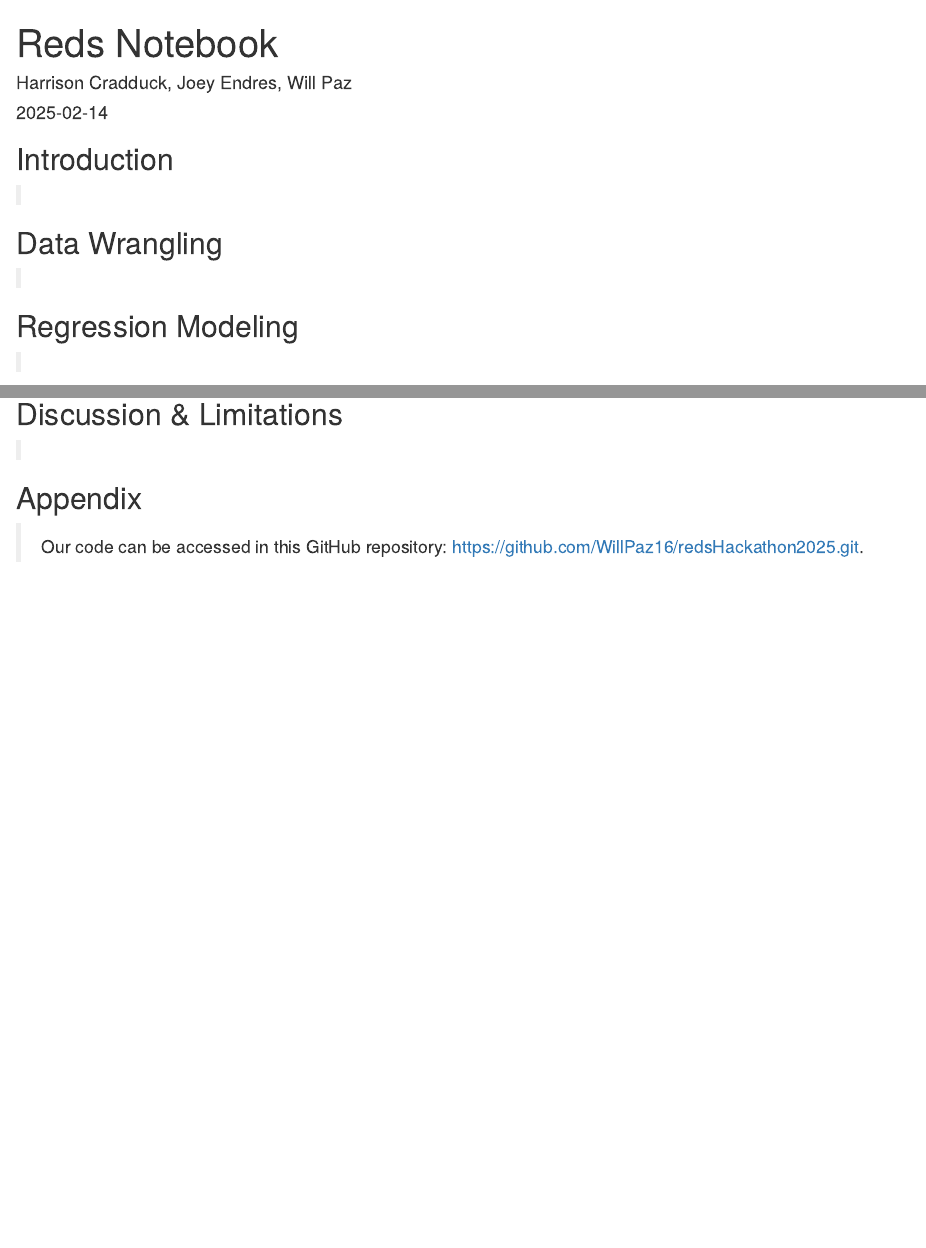
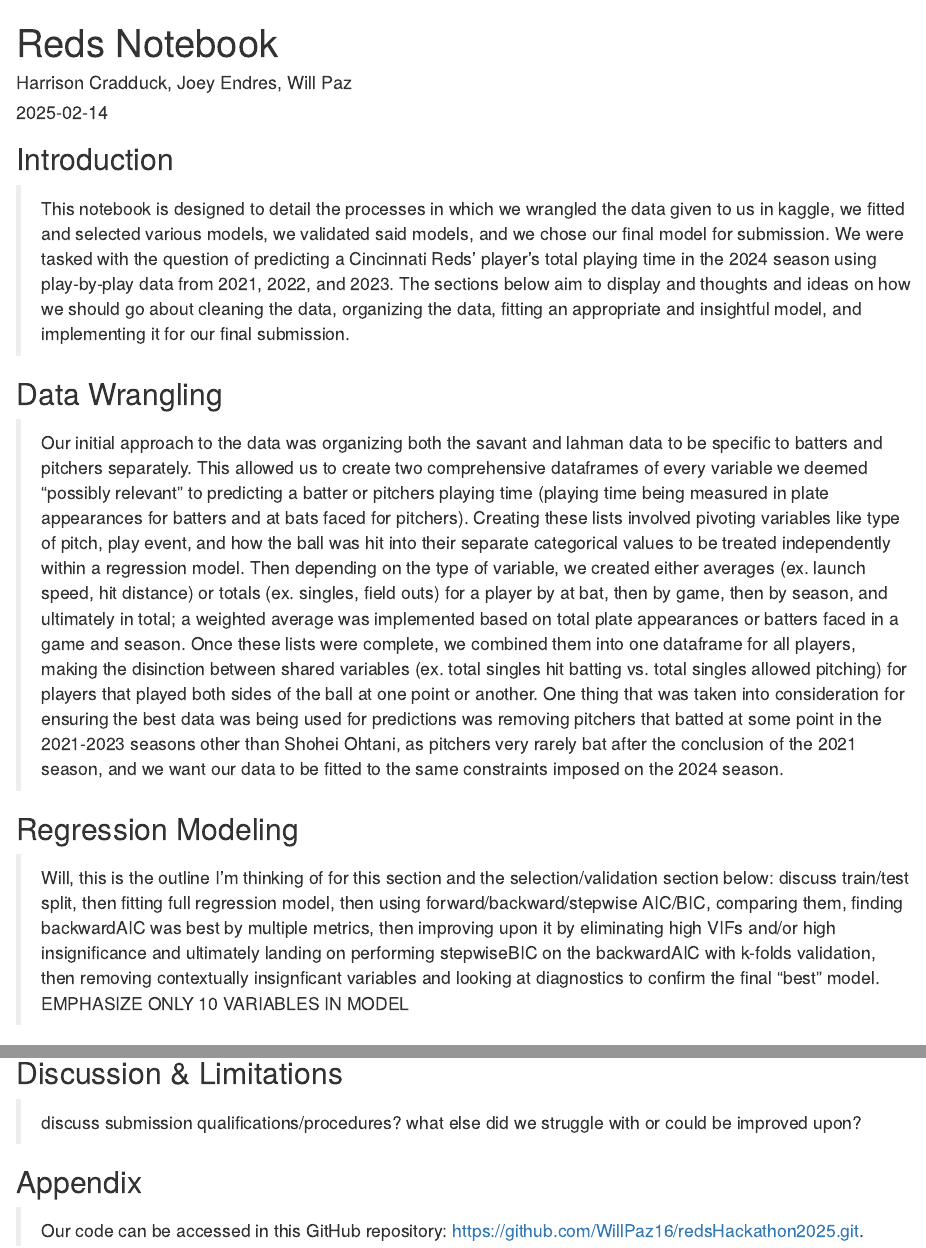
Before and after one commit to WillPaz16/redsHackathon2025, an R Markdown document (redsNotebook.Rmd): the page in a window 1100 px wide, from its top, and a second part further down, joined at a grey line. Rendered offline with R 4.5, knitr and Pandoc, with nearby package versions; some code elsewhere in the file could not run offline.

Commit message:
Add files via upload

```diff
--- a/redsNotebook.Rmd
+++ b/redsNotebook.Rmd
@@ -11,15 +11,15 @@ knitr::opts_chunk$set(echo = TRUE)
 
 ## Introduction
 
->
+> This notebook is designed to detail the processes in which we wrangled the data given to us in kaggle, we fitted and selected various models, we validated said models, and we chose our final model for submission. We were tasked with the question of predicting a Cincinnati Reds' player's total playing time in the 2024 season using play-by-play data from 2021, 2022, and 2023. The sections below aim to display and thoughts and ideas on how we should go about cleaning the data, organizing the data, fitting an appropriate and insightful model, and implementing it for our final submission.
 
 ## Data Wrangling
 
->
+> Our initial approach to the data was organizing both the savant and lahman data to be specific to batters and pitchers separately. This allowed us to create two comprehensive dataframes of every variable we deemed "possibly relevant" to predicting a batter or pitchers playing time (playing time being measured in plate appearances for batters and at bats faced for pitchers). Creating these lists involved pivoting variables like type of pitch, play event, and how the ball was hit into their separate categorical values to be treated independently within a regression model. Then depending on the type of variable, we created either averages (ex. launch speed, hit distance) or totals (ex. singles, field outs) for a player by at bat, then by game, then by season, and ultimately in total; a weighted average was implemented based on total plate appearances or batters faced in a game and season. Once these lists were complete, we combined them into one dataframe for all players, making the disinction between shared variables (ex. total singles hit batting vs. total singles allowed pitching) for players that played both sides of the ball at one point or another. One thing that was taken into consideration for ensuring the best data was being used for predictions was removing pitchers that batted at some point in the 2021-2023 seasons other than Shohei Ohtani, as pitchers very rarely bat after the conclusion of the 2021 season, and we want our data to be fitted to the same constraints imposed on the 2024 season.
 
 ## Regression Modeling
 
->
+> Will, this is the outline I'm thinking of for this section and the selection/validation section below: discuss train/test split, then fitting full regression model, then using forward/backward/stepwise AIC/BIC, comparing them, finding backwardAIC was best by multiple metrics, then improving upon it by eliminating high VIFs and/or high insignificance and ultimately landing on performing stepwiseBIC on the backwardAIC with k-folds validation, then removing contextually insignficant variables and looking at diagnostics to confirm the final "best" model. EMPHASIZE ONLY 10 VARIABLES IN MODEL
 
 ## Model Selection & Validation
 
@@ -115,7 +115,7 @@ plot5
 
 ## Discussion & Limitations
 
->
+> discuss submission qualifications/procedures? what else did we struggle with or could be improved upon?
 
 ## Appendix
 
```
Also changed, not shown: redsNotebook.html, redsNotebook.Rmd (2 more changed lines).
